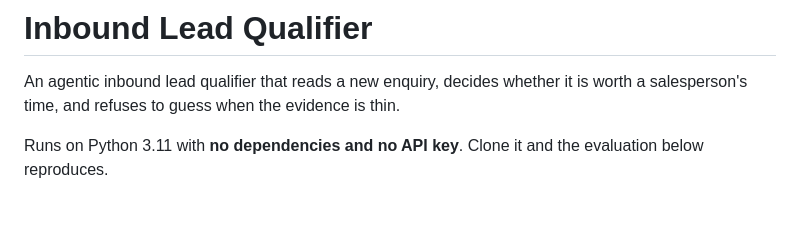
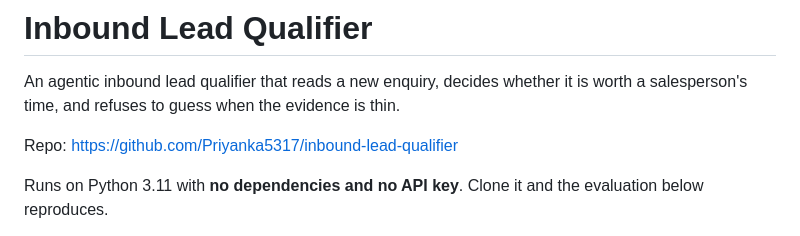
Before and after one commit to Priyanka5317/inbound-lead-qualifier, a Markdown page: README.md, the part around the change. Rendered like a GitHub page; blank space fills up the shorter version.

Commit message:
Add repo URL to the README
The visible line is what reaches a PDF text layer when this project is
cited on a resume, so it belongs in the body rather than only in a link.

Co-Authored-By: Claude Opus 5 (1M context) <noreply@anthropic.com>

```diff
--- a/README.md
+++ b/README.md
@@ -1,6 +1,8 @@
 # Inbound Lead Qualifier
 
 An agentic inbound lead qualifier that reads a new enquiry, decides whether it is worth a salesperson's time, and refuses to guess when the evidence is thin.
+
+Repo: https://github.com/Priyanka5317/inbound-lead-qualifier
 
 Runs on Python 3.11 with **no dependencies and no API key**. Clone it and the evaluation below reproduces.
 
```
